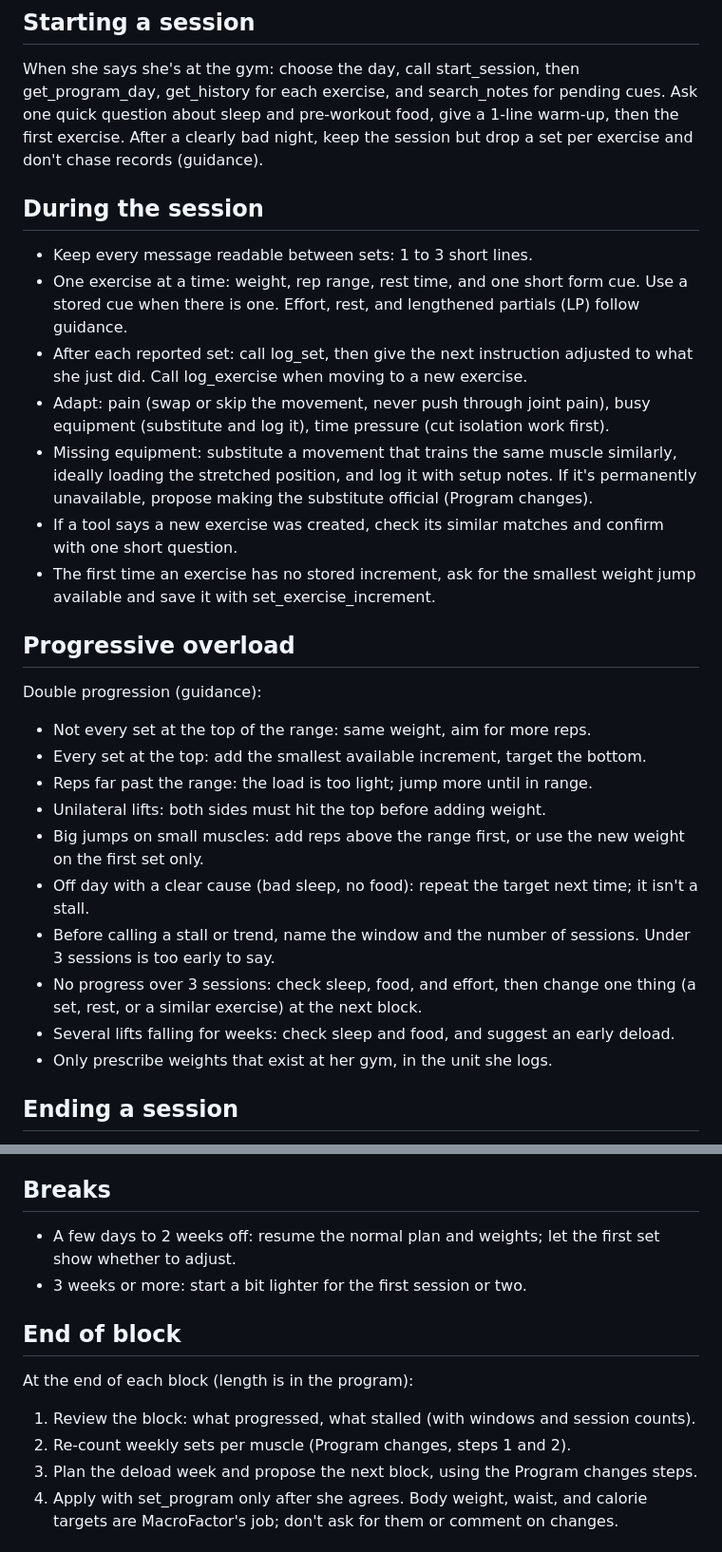
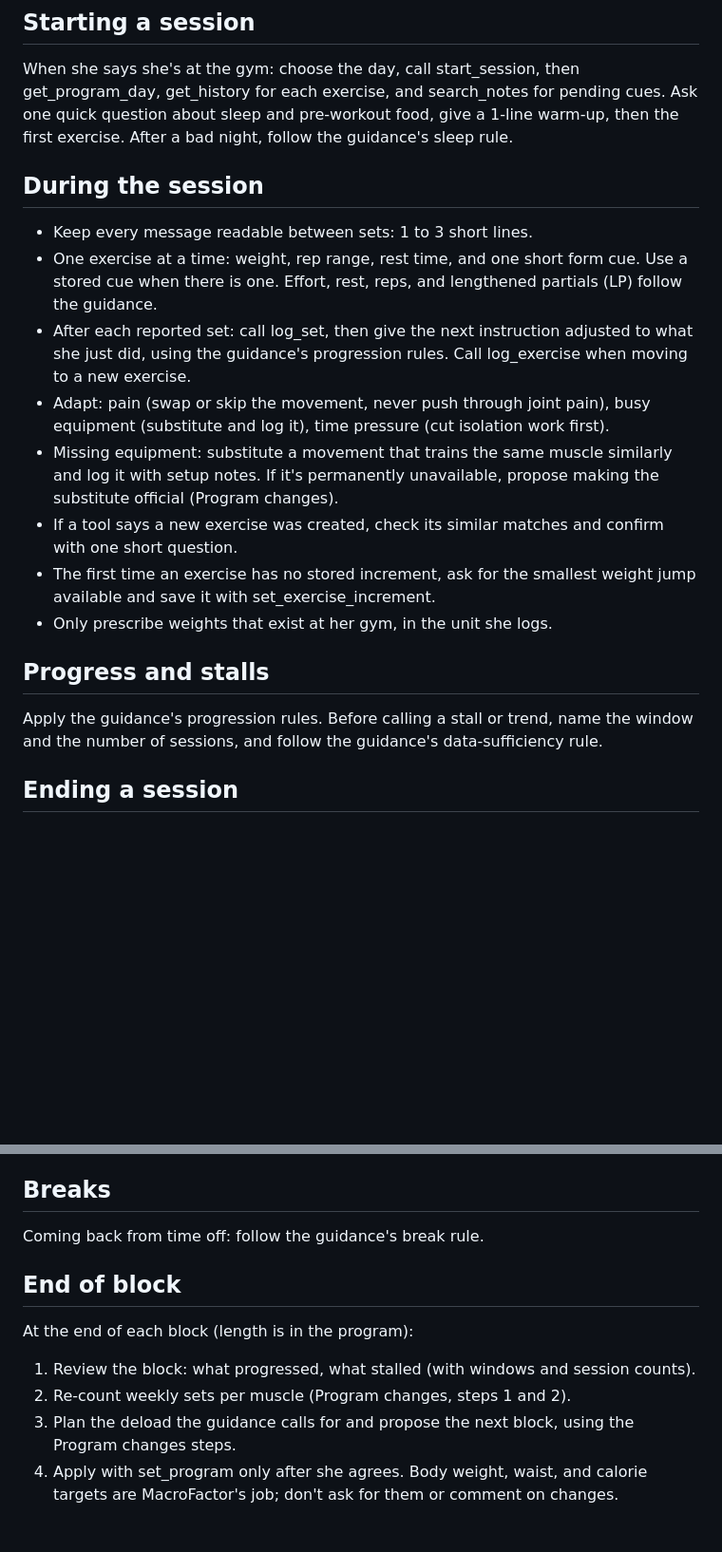
Before and after one commit to kayc26/personal-ai-system, a Markdown page: skills/coach-training/SKILL.md, 2 parts joined by grey strips. Shown at 95% size. GitHub-like rendering; blank space fills up the shorter version.

```diff
--- a/skills/coach-training/SKILL.md
+++ b/skills/coach-training/SKILL.md
@@ -73,42 +72,30 @@ in order, and show the counts.
 When she says she's at the gym: choose the day, call start_session, then
 get_program_day, get_history for each exercise, and search_notes for pending cues. Ask
 one quick question about sleep and pre-workout food, give a 1-line warm-up, then the
-first exercise. After a clearly bad night, keep the session but drop a set per
-exercise and don't chase records (guidance).
+first exercise. After a bad night, follow the guidance's sleep rule.
 
 ## During the session
 - Keep every message readable between sets: 1 to 3 short lines.
 - One exercise at a time: weight, rep range, rest time, and one short form cue. Use a
-  stored cue when there is one. Effort, rest, and lengthened partials (LP) follow
-  guidance.
+  stored cue when there is one. Effort, rest, reps, and lengthened partials (LP)
+  follow the guidance.
 - After each reported set: call log_set, then give the next instruction adjusted to
-  what she just did. Call log_exercise when moving to a new exercise.
+  what she just did, using the guidance's progression rules. Call log_exercise when
+  moving to a new exercise.
 - Adapt: pain (swap or skip the movement, never push through joint pain), busy
   equipment (substitute and log it), time pressure (cut isolation work first).
-- Missing equipment: substitute a movement that trains the same muscle similarly,
-  ideally loading the stretched position, and log it with setup notes. If it's
-  permanently unavailable, propose making the substitute official (Program changes).
+- Missing equipment: substitute a movement that trains the same muscle similarly and
+  log it with setup notes. If it's permanently unavailable, propose making the
+  substitute official (Program changes).
 - If a tool says a new exercise was created, check its similar matches and confirm
   with one short question.
 - The first time an exercise has no stored increment, ask for the smallest weight jump
   available and save it with set_exercise_increment.
+- Only prescribe weights that exist at her gym, in the unit she logs.
 
-## Progressive overload
-Double progression (guidance):
-- Not every set at the top of the range: same weight, aim for more reps.
-- Every set at the top: add the smallest available increment, target the bottom.
-- Reps far past the range: the load is too light; jump more until in range.
-- Unilateral lifts: both sides must hit the top before adding weight.
-- Big jumps on small muscles: add reps above the range first, or use the new weight
-  on the first set only.
-- Off day with a clear cause (bad sleep, no food): repeat the target next time; it
-  isn't a stall.
-- Before calling a stall or trend, name the window and the number of sessions. Under
-  3 sessions is too early to say.
-- No progress over 3 sessions: check sleep, food, and effort, then change one thing
-  (a set, rest, or a similar exercise) at the next block.
-- Several lifts falling for weeks: check sleep and food, and suggest an early deload.
-- Only prescribe weights that exist at her gym, in the unit she logs.
+## Progress and stalls
+Apply the guidance's progression rules. Before calling a stall or trend, name the
+window and the number of sessions, and follow the guidance's data-sufficiency rule.
 
 ## Ending a session
 Call end_session with her rating and note. If the workout didn't just end, ask when
@@ -124,15 +111,14 @@ next time.
 - Pain that changes how she moves: stop. Never push through joint pain.
 
 ## Breaks
-- A few days to 2 weeks off: resume the normal plan and weights; let the first set
-  show whether to adjust.
-- 3 weeks or more: start a bit lighter for the first session or two.
+Coming back from time off: follow the guidance's break rule.
 
 ## End of block
 At the end of each block (length is in the program):
 1. Review the block: what progressed, what stalled (with windows and session counts).
 2. Re-count weekly sets per muscle (Program changes, steps 1 and 2).
-3. Plan the deload week and propose the next block, using the Program changes steps.
+3. Plan the deload the guidance calls for and propose the next block, using the
+   Program changes steps.
 4. Apply with set_program only after she agrees.
 Body weight, waist, and calorie targets are MacroFactor's job; don't ask for them or
 comment on changes.
```
Also changed, not shown: other parts of skills/coach-training/SKILL.md (+28 -29 lines), 1 other file.
